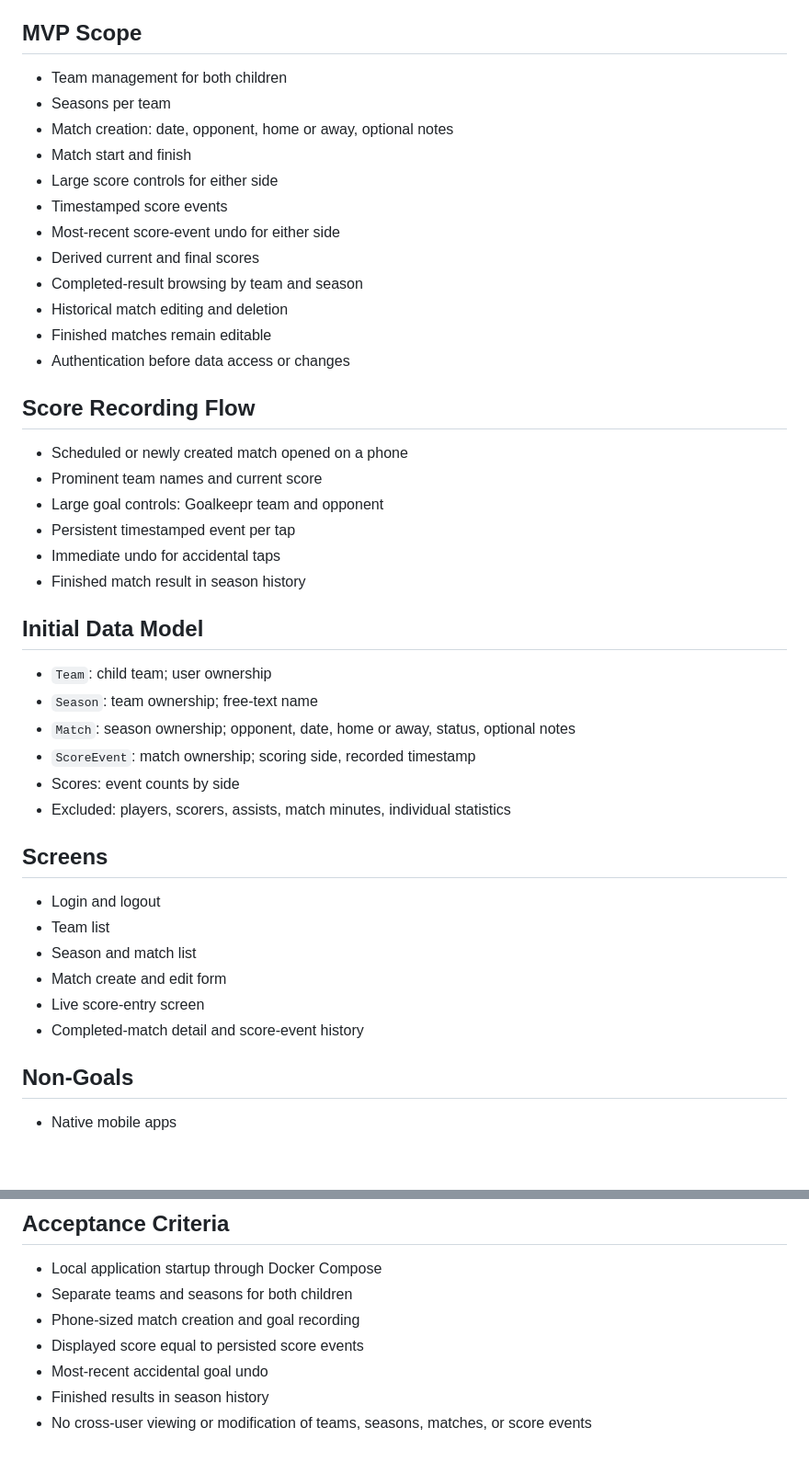
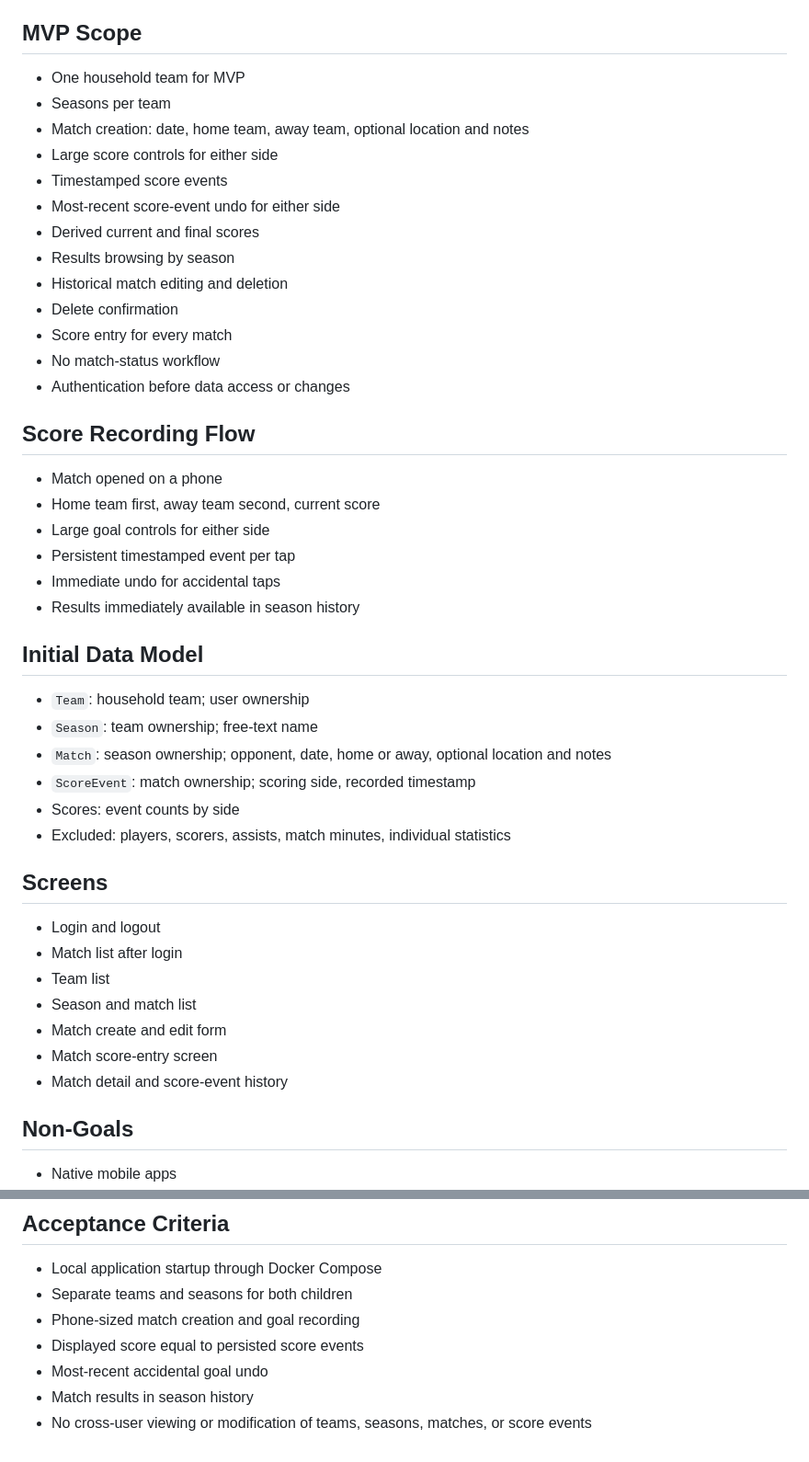
Before and after one commit to mhemeryck/goalkeepr, a Markdown page: docs/analysis.md, 2 parts joined by grey strips. Shown at 92% size. Drawn GitHub-style; blank space fills up the shorter version.

Commit message:
Refine MVP match flow

```diff
--- a/docs/analysis.md
+++ b/docs/analysis.md
@@ -36,33 +36,34 @@
 
 ## MVP Scope
 
-- Team management for both children
+- One household team for MVP
 - Seasons per team
-- Match creation: date, opponent, home or away, optional notes
-- Match start and finish
+- Match creation: date, home team, away team, optional location and notes
 - Large score controls for either side
 - Timestamped score events
 - Most-recent score-event undo for either side
 - Derived current and final scores
-- Completed-result browsing by team and season
+- Results browsing by season
 - Historical match editing and deletion
-- Finished matches remain editable
+- Delete confirmation
+- Score entry for every match
+- No match-status workflow
 - Authentication before data access or changes
 
 ## Score Recording Flow
 
-- Scheduled or newly created match opened on a phone
-- Prominent team names and current score
-- Large goal controls: Goalkeepr team and opponent
+- Match opened on a phone
+- Home team first, away team second, current score
+- Large goal controls for either side
 - Persistent timestamped event per tap
 - Immediate undo for accidental taps
-- Finished match result in season history
+- Results immediately available in season history
 
 ## Initial Data Model
 
-- `Team`: child team; user ownership
+- `Team`: household team; user ownership
 - `Season`: team ownership; free-text name
-- `Match`: season ownership; opponent, date, home or away, status, optional notes
+- `Match`: season ownership; opponent, date, home or away, optional location and notes
 - `ScoreEvent`: match ownership; scoring side, recorded timestamp
 - Scores: event counts by side
 - Excluded: players, scorers, assists, match minutes, individual statistics
@@ -70,11 +71,12 @@
 ## Screens
 
 - Login and logout
+- Match list after login
 - Team list
 - Season and match list
 - Match create and edit form
-- Live score-entry screen
-- Completed-match detail and score-event history
+- Match score-entry screen
+- Match detail and score-event history
 
 ## Non-Goals
 
@@ -94,5 +96,5 @@
 - Phone-sized match creation and goal recording
 - Displayed score equal to persisted score events
 - Most-recent accidental goal undo
-- Finished results in season history
+- Match results in season history
 - No cross-user viewing or modification of teams, seasons, matches, or score events
```
